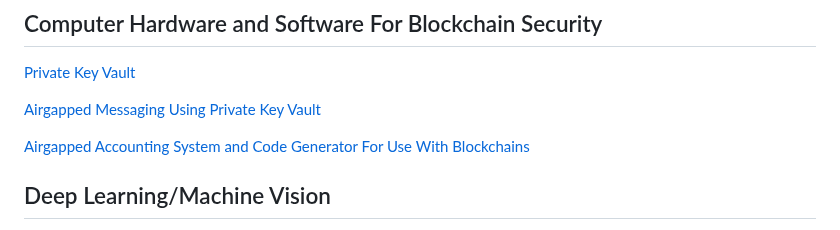
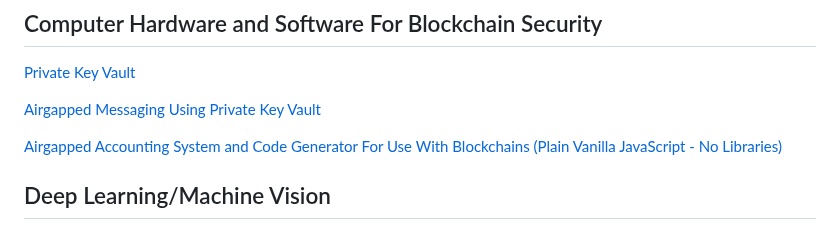
Before and after one commit to johnshearing/johnshearing.github.io, a Markdown page: resume/resume.md, the part around the change. Drawn GitHub-style.

```diff
--- a/resume/resume.md
+++ b/resume/resume.md
@@ -31,7 +31,7 @@ https://forum.cardano.org/u/johnshearing/activity/topics
 
 [Airgapped Messaging Using Private Key Vault](https://github.com/johnshearing/Airgapped_Encrypted_Messaging)
 
-[Airgapped Accounting System and Code Generator For Use With Blockchains](https://github.com/johnshearing/IOTA-Secure-Airgapped-Accounting-and-Banking-System)
+[Airgapped Accounting System and Code Generator For Use With Blockchains (Plain Vanilla JavaScript - No Libraries)](https://github.com/johnshearing/IOTA-Secure-Airgapped-Accounting-and-Banking-System)
 
 ## Deep Learning/Machine Vision
 Videos showing one of my machine vision/deep learning projects for package sorting.
```
